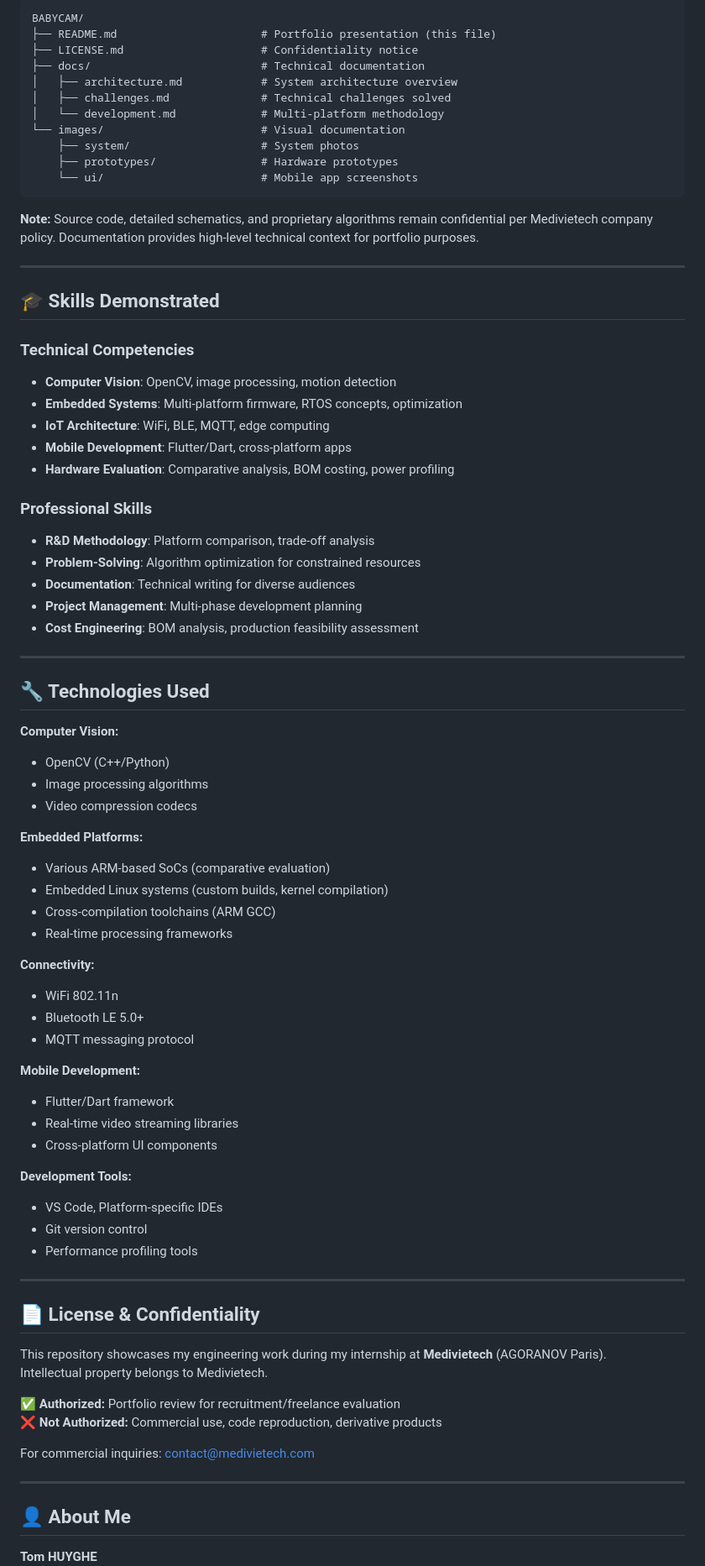
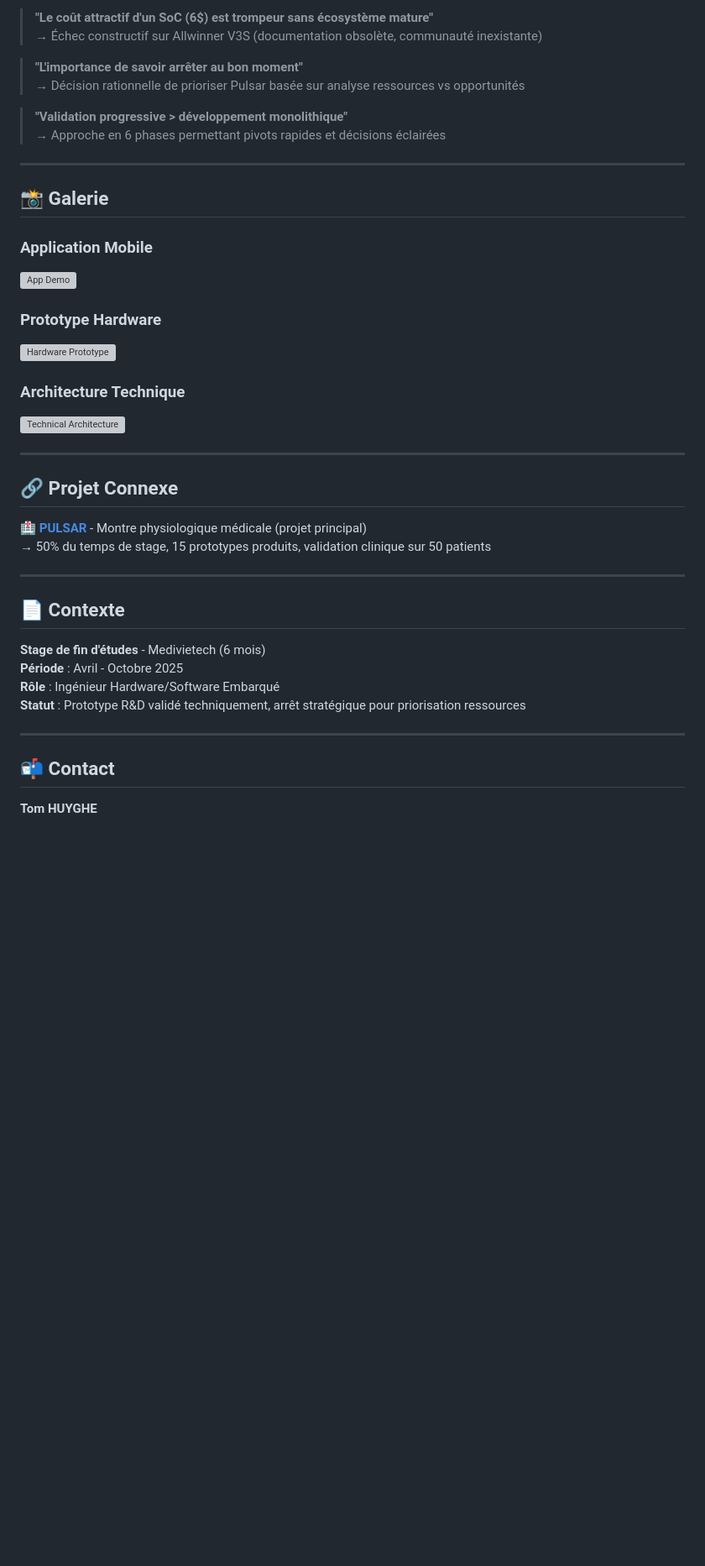
Before and after one commit to tomhyg/BABYCAM, a Markdown page: README.md, the part around one of its changes. Shown at 84% size. Rendered like a GitHub page; blank space fills up the shorter version; grey boxes are pictures that could not be loaded.

````diff
--- a/README.md
+++ b/README.md
@@ -183,82 +161,44 @@ Rapid Prototyping → Algorithm Development → Cost Optimization → Production
 
-```
-BABYCAM/
-├── README.md                      # Portfolio presentation (this file)
-├── LICENSE.md                     # Confidentiality notice
-├── docs/                          # Technical documentation
-│   ├── architecture.md            # System architecture overview
-│   ├── challenges.md              # Technical challenges solved
-│   └── development.md             # Multi-platform methodology
-└── images/                        # Visual documentation
-    ├── system/                    # System photos
-    ├── prototypes/                # Hardware prototypes
-    └── ui/                        # Mobile app screenshots
-```
+> **"Le coût attractif d'un SoC (6$) est trompeur sans écosystème mature"**
+> → Échec constructif sur Allwinner V3S (documentation obsolète, communauté inexistante)
 
-**Note:** Source code, detailed schematics, and proprietary algorithms remain confidential per Medivietech company policy. Documentation provides high-level technical context for portfolio purposes.
+> **"L'importance de savoir arrêter au bon moment"**
+> → Décision rationnelle de prioriser Pulsar basée sur analyse ressources vs opportunités
+
+> **"Validation progressive > développement monolithique"**
+> → Approche en 6 phases permettant pivots rapides et décisions éclairées
 
 ---
 
-## 🎓 Skills Demonstrated
+## 📸 Galerie
 
-### Technical Competencies
-- **Computer Vision**: OpenCV, image processing, motion detection
-- **Embedded Systems**: Multi-platform firmware, RTOS concepts, optimization
-- **IoT Architecture**: WiFi, BLE, MQTT, edge computing
-- **Mobile Development**: Flutter/Dart, cross-platform apps
-- **Hardware Evaluation**: Comparative analysis, BOM costing, power profiling
+### Application Mobile
+![App Demo](https://raw.githubusercontent.com/tomhyg/BABYCAM/main/assets/babycam_app.jpg)
 
-### Professional Skills
-- **R&D Methodology**: Platform comparison, trade-off analysis
-- **Problem-Solving**: Algorithm optimization for constrained resources
-- **Documentation**: Technical writing for diverse audiences
-- **Project Management**: Multi-phase development planning
-- **Cost Engineering**: BOM analysis, production feasibility assessment
+### Prototype Hardware
+![Hardware Prototype](https://raw.githubusercontent.com/tomhyg/BABYCAM/main/assets/prototype_hardware.jpg)
+
+### Architecture Technique
+![Technical Architecture](https://raw.githubusercontent.com/tomhyg/BABYCAM/main/assets/pipeline_architecture.png)
 
 ---
 
-## 🔧 Technologies Used
+## 🔗 Projet Connexe
 
-**Computer Vision:**
-- OpenCV (C++/Python)
-- Image processing algorithms
-- Video compression codecs
-
-**Embedded Platforms:**
-- Various ARM-based SoCs (comparative evaluation)
-- Embedded Linux systems (custom builds, kernel compilation)
-- Cross-compilation toolchains (ARM GCC)
-- Real-time processing frameworks
-
-**Connectivity:**
-- WiFi 802.11n
-- Bluetooth LE 5.0+
-- MQTT messaging protocol
-
-**Mobile Development:**
-- Flutter/Dart framework
-- Real-time video streaming libraries
-- Cross-platform UI components
-
-**Development Tools:**
-- VS Code, Platform-specific IDEs
-- Git version control
-- Performance profiling tools
+🏥 **[PULSAR](https://github.com/tomhyg/PULSAR)** - Montre physiologique médicale (projet principal)
+→ 50% du temps de stage, 15 prototypes produits, validation clinique sur 50 patients
 
 ---
 
-## 📄 License & Confidentiality
+## 📄 Contexte
 
-This repository showcases my engineering work during my internship at **Medivietech** (AGORANOV Paris).
-Intellectual property belongs to Medivietech.
-
-**✅ Authorized:** Portfolio review for recruitment/freelance evaluation
-**❌ Not Authorized:** Commercial use, code reproduction, derivative products
-
-For commercial inquiries: [contact@medivietech.com](mailto:contact@medivietech.com)
+**Stage de fin d'études** - Medivietech (6 mois)
+**Période** : Avril - Octobre 2025
+**Rôle** : Ingénieur Hardware/Software Embarqué
+**Statut** : Prototype R&D validé techniquement, arrêt stratégique pour priorisation ressources
 
 ---
 
-## 👤 About Me
+## 📬 Contact
 
 **Tom HUYGHE**
````
Also changed, not shown: other parts of README.md (+118 -169 lines).
